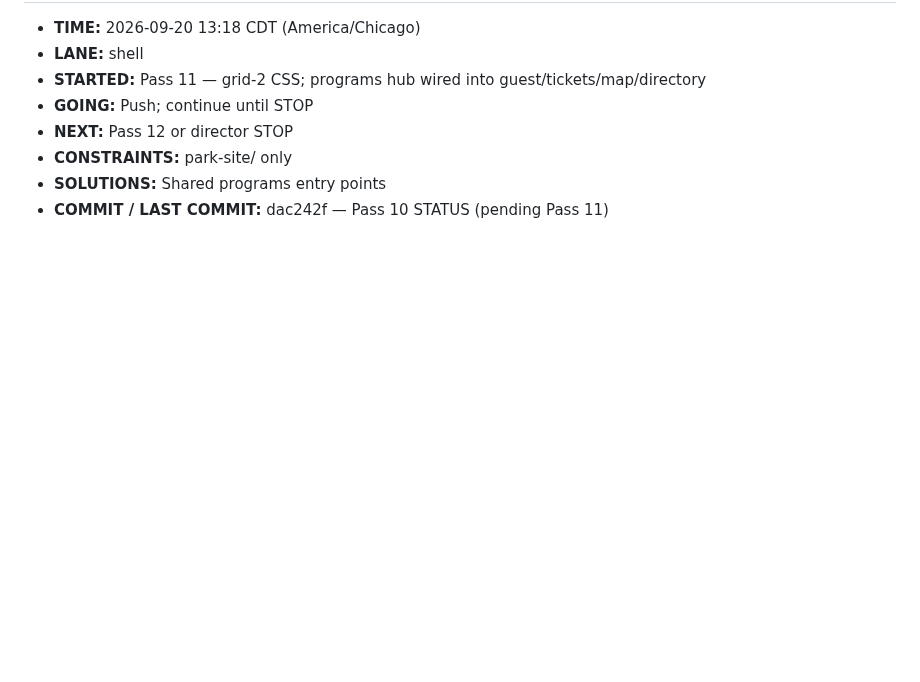
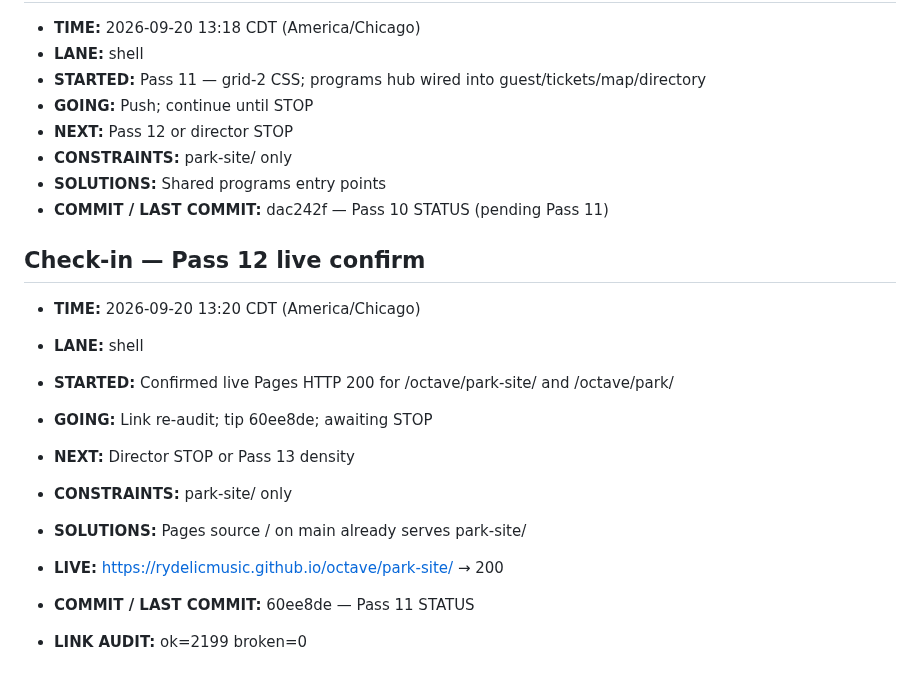
Before and after one commit to Rydelicmusic/Octave, a Markdown page: park-site/STATUS.md, the part around the change. Rendered like a GitHub page; blank space fills up the shorter version.

Commit message:
park-site STATUS: Pass 12 live Pages 200 confirmed; link audit clean; awaiting STOP

```diff
--- a/park-site/STATUS.md
+++ b/park-site/STATUS.md
@@ -171,3 +171,17 @@ Geometry lock: Origin hub (0,0); +X The Board; −X The Block; +Z Gate / The Poc
 - **CONSTRAINTS:** park-site/ only
 - **SOLUTIONS:** Shared programs entry points
 - **COMMIT / LAST COMMIT:** dac242f — Pass 10 STATUS (pending Pass 11)
+
+## Check-in — Pass 12 live confirm
+
+- **TIME:** 2026-09-20 13:20 CDT (America/Chicago)
+- **LANE:** shell
+- **STARTED:** Confirmed live Pages HTTP 200 for /octave/park-site/ and /octave/park/
+- **GOING:** Link re-audit; tip 60ee8de; awaiting STOP
+- **NEXT:** Director STOP or Pass 13 density
+- **CONSTRAINTS:** park-site/ only
+- **SOLUTIONS:** Pages source / on main already serves park-site/
+- **LIVE:** https://rydelicmusic.github.io/octave/park-site/ → 200
+- **COMMIT / LAST COMMIT:** 60ee8de — Pass 11 STATUS
+
+- **LINK AUDIT:** ok=2199 broken=0
```
